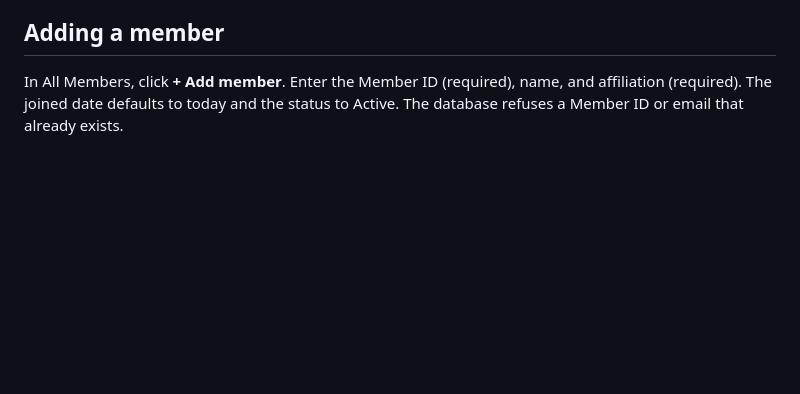
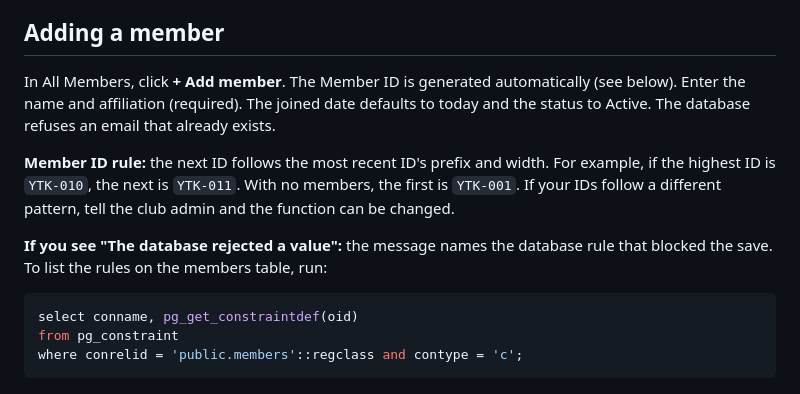
Before and after one commit to Yantrika-IACS/Yantrika-IACS.github.io, a Markdown page: docs/ADMIN_DASHBOARD.md, the part around the change. Drawn GitHub-style; blank space fills up the shorter version.

````diff
--- a/docs/ADMIN_DASHBOARD.md
+++ b/docs/ADMIN_DASHBOARD.md
@@ -118,6 +118,20 @@ any leftover saved login. The public website does not use logins and is not affe
 
 ## Adding a member
 
-In All Members, click **+ Add member**. Enter the Member ID (required), name, and
-affiliation (required). The joined date defaults to today and the status to Active.
-The database refuses a Member ID or email that already exists.
+In All Members, click **+ Add member**. The Member ID is generated automatically
+(see below). Enter the name and affiliation (required). The joined date defaults to
+today and the status to Active. The database refuses an email that already exists.
+
+**Member ID rule:** the next ID follows the most recent ID's prefix and width. For
+example, if the highest ID is `YTK-010`, the next is `YTK-011`. With no members, the
+first is `YTK-001`. If your IDs follow a different pattern, tell the club admin and
+the function can be changed.
+
+**If you see "The database rejected a value":** the message names the database rule
+that blocked the save. To list the rules on the members table, run:
+
+```sql
+select conname, pg_get_constraintdef(oid)
+from pg_constraint
+where conrelid = 'public.members'::regclass and contype = 'c';
+```
````
